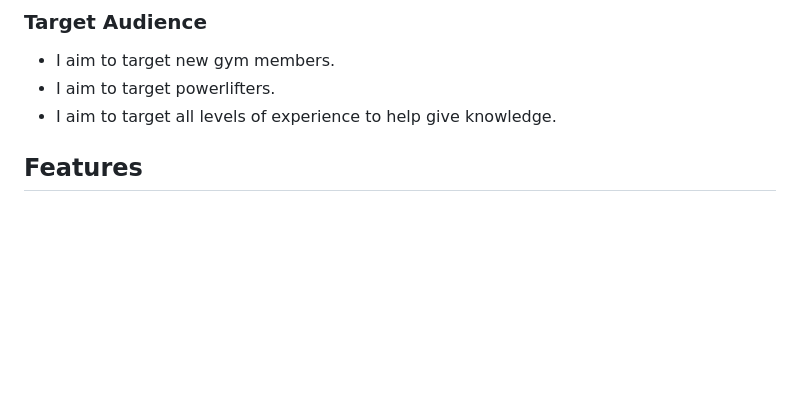
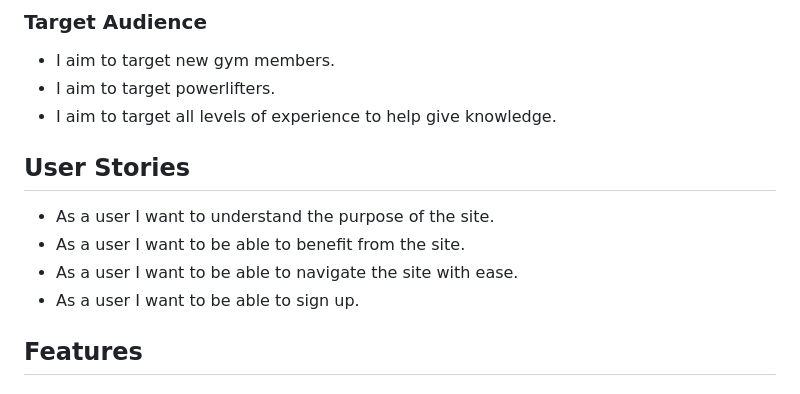
Before and after one commit to codybradbury05/PortfolioProject1, a Markdown page: README.md, the part around the change. GitHub-like rendering; blank space fills up the shorter version.

Commit message:
Added User Stories Section

```diff
--- a/README.md
+++ b/README.md
@@ -37,6 +37,13 @@ Get Strong is a landing page to encourage people to get strong within the gym. G
 - I aim to target new gym members.
 - I aim to target powerlifters.
 - I aim to target all levels of experience to help give knowledge.
+
+## User Stories
+
+- As a user I want to understand the purpose of the site.
+- As a user I want to be able to benefit from the site.
+- As a user I want to be able to navigate the site with ease.
+- As a user I want to be able to sign up.
 
 ## Features
 
```
